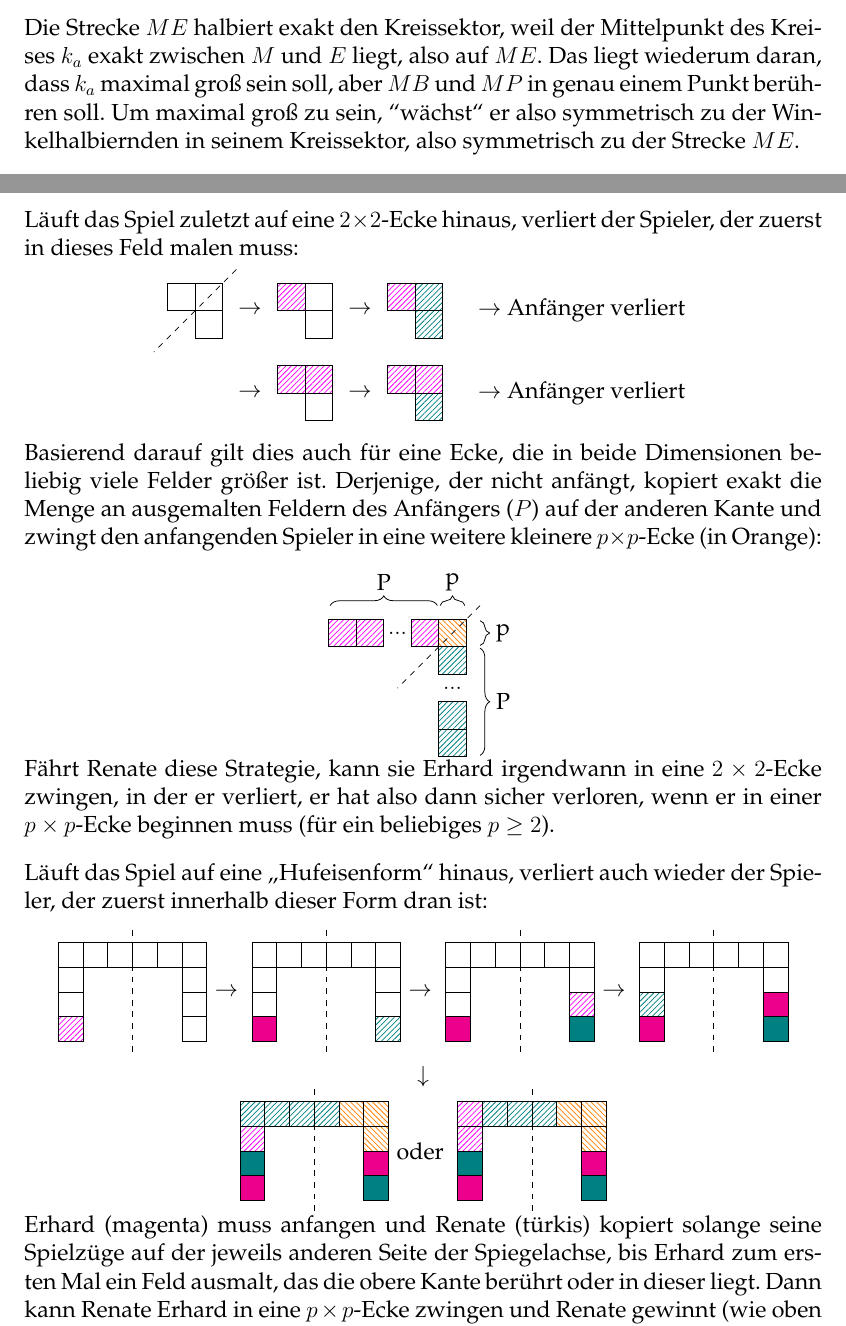
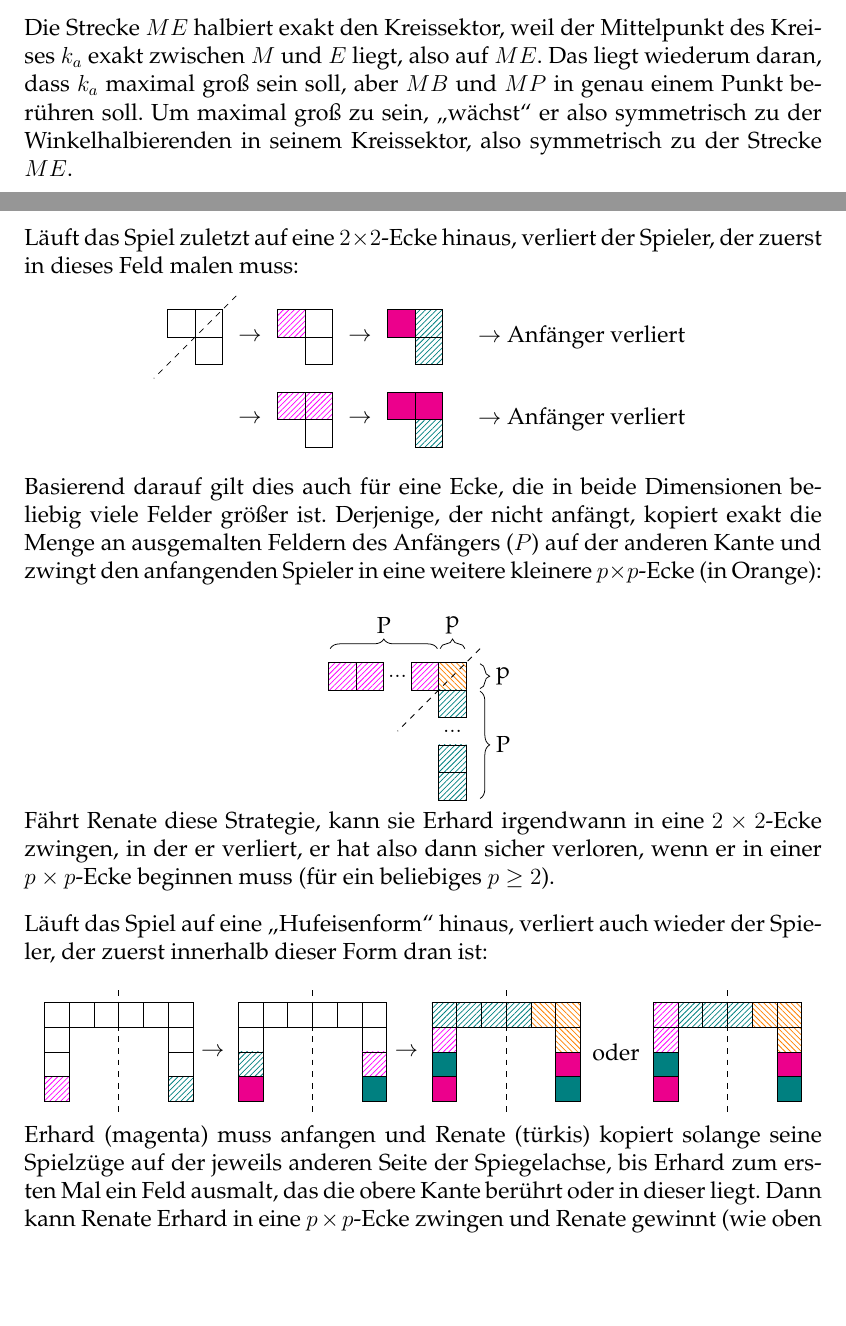
Before and after one commit to Brxnni/BW_M, a LaTeX document (bwm/bwm.tex, which reads bwm/a3.tex, bwm/a4.tex): two parts of pages 4 and 11 of 12, joined at a grey line, cut so that both start at the same text, the shorter picture padded with empty space. Compiled offline with pdfLaTeX.

Commit message:
Grammatikfixes und Diagramme in A4 reduziert

```diff
--- a/bwm/a3.tex
+++ b/bwm/a3.tex
@@ -56,7 +56,7 @@ Hierfür relevante Punkte und Strecken:
 	\end{tikzpicture}
 \end{center}
 % diese erklärung ist nicht gut das muss besser irgendwie besser gehen (auch egal weil es die beim bwm eh nicht zu sehen bekommen, gibt glaub ich auch punktabzug :c)
-Die Strecke $ME$ halbiert exakt den Kreissektor, weil der Mittelpunkt des Kreises $k_a$ exakt zwischen $M$ und $E$ liegt, also auf $ME$. Das liegt wiederum daran, dass $k_a$ maximal groß sein soll, aber $MB$ und $MP$ in genau einem Punkt berühren soll. Um maximal groß zu sein, ``wächst`` er also symmetrisch zu der Winkelhalbiernden in seinem Kreissektor, also symmetrisch zu der Strecke $ME$.
+Die Strecke $ME$ halbiert exakt den Kreissektor, weil der Mittelpunkt des Kreises $k_a$ exakt zwischen $M$ und $E$ liegt, also auf $ME$. Das liegt wiederum daran, dass $k_a$ maximal groß sein soll, aber $MB$ und $MP$ in genau einem Punkt berühren soll. Um maximal groß zu sein, \say{wächst} er also symmetrisch zu der Winkelhalbierenden in seinem Kreissektor, also symmetrisch zu der Strecke $ME$.
 \begin{align*}
 	m_{AE} &= \frac{\Delta y}{\Delta x} = \frac{h}{2R-x} \\
 	\frac{h}{R} = \frac{r}{R-r} \leftrightarrow h &= \frac{Rr}{R-r} \tag{1}
--- a/bwm/a4.tex
+++ b/bwm/a4.tex
@@ -45,8 +45,8 @@ Läuft das Spiel zuletzt auf eine $2\times2$-Ecke hinaus, verliert der Spieler,
 	\draw (6,4) \RenateZug;
 	\draw (6,5) \Feld;
 	\node at (7.5,4.5) {$\rightarrow$};
-	\draw (9,4) \RenateZug;
-	\draw (10,4) \RenateZug;
+	\draw (9,4) \RenateFeld;
+	\draw (10,4) \RenateFeld;
 	\draw (10,5) \ErhardZug;
 	\node[anchor=west] at (11.5,4.5) {$\rightarrow$ Anfänger verliert};
 \end{tikzpicture}
@@ -87,27 +87,8 @@ Läuft das Spiel auf eine \say{Hufeisenform} hinaus, verliert auch wieder der Sp
 	\draw (6,2) \Feld;
 	\draw (6,3) \Feld;
 
-	\draw (6,4) \Feld;
+	\draw (6,4) \ErhardZug;
 	\draw (1,4) \RenateZug;
-
-	\draw (1,3) \Feld;
-	\draw (1,2) \Feld;
-
-	\draw [dashed] (3.5,0) -- (3.5,5);
-	\node[anchor=west] at (6.5,2.5) {$\rightarrow$};
-\end{tikzpicture}
-\begin{tikzpicture}[y=-0.45cm,x=0.45cm]
-	\draw (1,1) \Feld;
-	\draw (2,1) \Feld;
-	\draw (3,1) \Feld;
-	\draw (4,1) \Feld;
-	\draw (5,1) \Feld;
-	\draw (6,1) \Feld;
-	\draw (6,2) \Feld;
-	\draw (6,3) \Feld;
-
-	\draw (6,4) \ErhardZug;
-	\draw (1,4) \RenateFeld;
 
 	\draw (1,3) \Feld;
 	\draw (1,2) \Feld;
```
Also changed, not shown: bwm/bwm.tex (+2 -0 lines), bwm/a4.tex (29 more changed lines).
